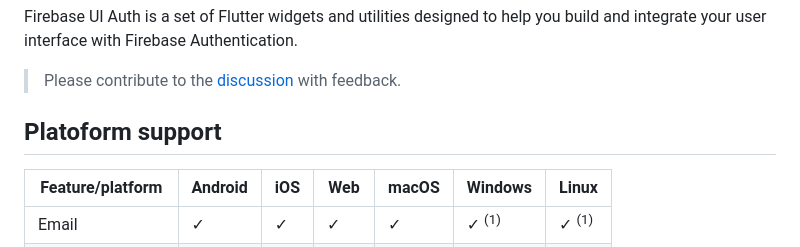
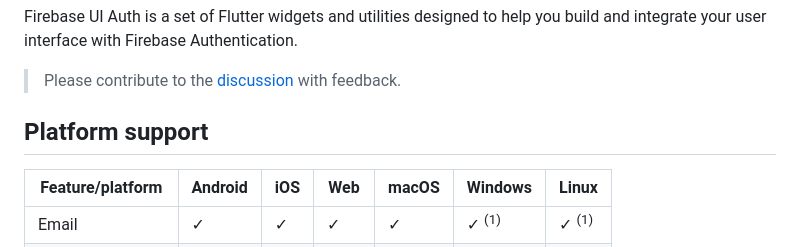
Before and after one commit to firebase/FirebaseUI-Flutter, a Markdown page: packages/firebase_ui_auth/README.md, the part around the change. Drawn GitHub-style.

Commit message:
docs(ui_auth): fix typo in "platform (#10247)

```diff
--- a/packages/firebase_ui_auth/README.md
+++ b/packages/firebase_ui_auth/README.md
@@ -6,7 +6,7 @@ Firebase UI Auth is a set of Flutter widgets and utilities designed to help you
 
 > Please contribute to the [discussion](https://github.com/firebase/flutterfire/discussions/6978) with feedback.
 
-## Platoform support
+## Platform support
 
 | Feature/platform   | Android | iOS | Web              | macOS            | Windows          | Linux            |
 | ------------------ | ------- | --- | ---------------- | ---------------- | ---------------- | ---------------- |
```
